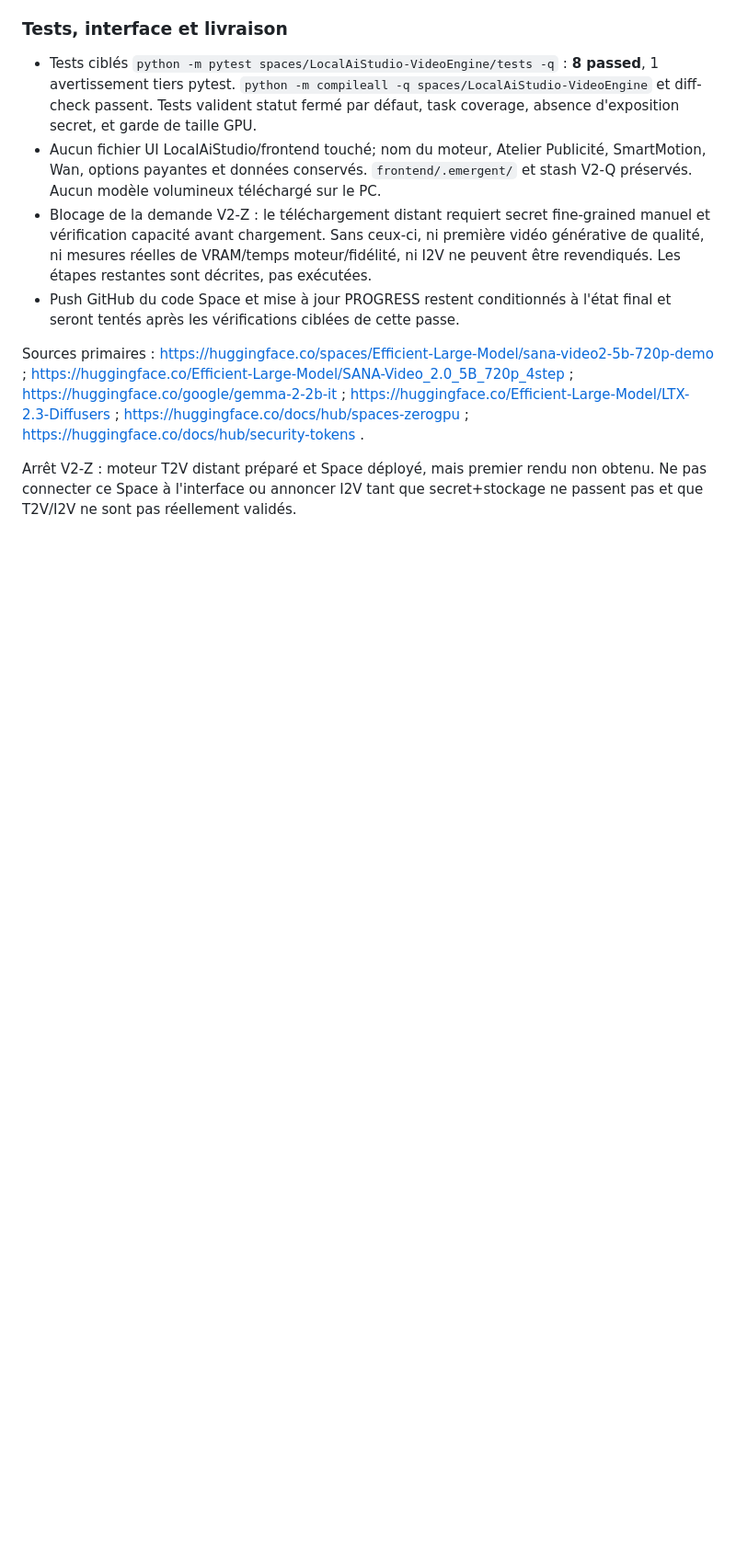
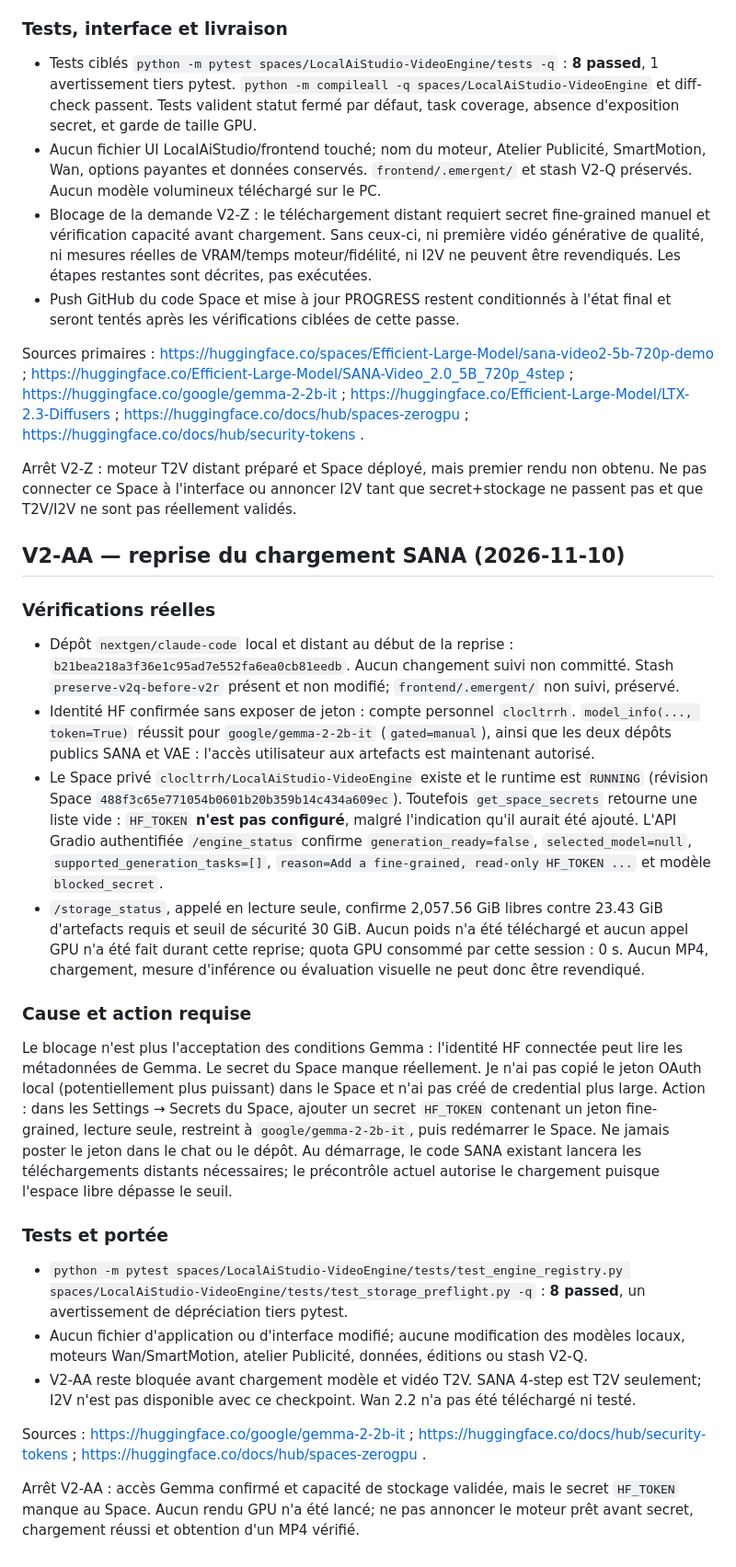
Before and after one commit to descombesclovis-maker/LocalAiVision, a Markdown page: docs/localai-nextgen/PROGRESS.md, the part around the change. Shown at 92% size. GitHub-like rendering; blank space fills up the shorter version.

Commit message:
docs(v2-aa): record SANA secret blocker and validation

```diff
--- a/docs/localai-nextgen/PROGRESS.md
+++ b/docs/localai-nextgen/PROGRESS.md
@@ -1453,3 +1453,27 @@ Arrêt V2-Y : infrastructure distante gratuite personnelle vérifiée et opérat
 Sources primaires : https://huggingface.co/spaces/Efficient-Large-Model/sana-video2-5b-720p-demo ; https://huggingface.co/Efficient-Large-Model/SANA-Video_2.0_5B_720p_4step ; https://huggingface.co/google/gemma-2-2b-it ; https://huggingface.co/Efficient-Large-Model/LTX-2.3-Diffusers ; https://huggingface.co/docs/hub/spaces-zerogpu ; https://huggingface.co/docs/hub/security-tokens .
 
 Arrêt V2-Z : moteur T2V distant préparé et Space déployé, mais premier rendu non obtenu. Ne pas connecter ce Space à l'interface ou annoncer I2V tant que secret+stockage ne passent pas et que T2V/I2V ne sont pas réellement validés.
+
+
+## V2-AA — reprise du chargement SANA (2026-11-10)
+
+### Vérifications réelles
+
+- Dépôt `nextgen/claude-code` local et distant au début de la reprise : `b21bea218a3f36e1c95ad7e552fa6ea0cb81eedb`. Aucun changement suivi non committé. Stash `preserve-v2q-before-v2r` présent et non modifié; `frontend/.emergent/` non suivi, préservé.
+- Identité HF confirmée sans exposer de jeton : compte personnel `clocltrrh`. `model_info(..., token=True)` réussit pour `google/gemma-2-2b-it` (`gated=manual`), ainsi que les deux dépôts publics SANA et VAE : l'accès utilisateur aux artefacts est maintenant autorisé.
+- Le Space privé `clocltrrh/LocalAiStudio-VideoEngine` existe et le runtime est `RUNNING` (révision Space `488f3c65e771054b0601b20b359b14c434a609ec`). Toutefois `get_space_secrets` retourne une liste vide : `HF_TOKEN` **n'est pas configuré**, malgré l'indication qu'il aurait été ajouté. L'API Gradio authentifiée `/engine_status` confirme `generation_ready=false`, `selected_model=null`, `supported_generation_tasks=[]`, `reason=Add a fine-grained, read-only HF_TOKEN ...` et modèle `blocked_secret`.
+- `/storage_status`, appelé en lecture seule, confirme 2,057.56 GiB libres contre 23.43 GiB d'artefacts requis et seuil de sécurité 30 GiB. Aucun poids n'a été téléchargé et aucun appel GPU n'a été fait durant cette reprise; quota GPU consommé par cette session : 0 s. Aucun MP4, chargement, mesure d'inférence ou évaluation visuelle ne peut donc être revendiqué.
+
+### Cause et action requise
+
+Le blocage n'est plus l'acceptation des conditions Gemma : l'identité HF connectée peut lire les métadonnées de Gemma. Le secret du Space manque réellement. Je n'ai pas copié le jeton OAuth local (potentiellement plus puissant) dans le Space et n'ai pas créé de credential plus large. Action : dans les Settings → Secrets du Space, ajouter un secret `HF_TOKEN` contenant un jeton fine-grained, lecture seule, restreint à `google/gemma-2-2b-it`, puis redémarrer le Space. Ne jamais poster le jeton dans le chat ou le dépôt. Au démarrage, le code SANA existant lancera les téléchargements distants nécessaires; le précontrôle actuel autorise le chargement puisque l'espace libre dépasse le seuil.
+
+### Tests et portée
+
+- `python -m pytest spaces/LocalAiStudio-VideoEngine/tests/test_engine_registry.py spaces/LocalAiStudio-VideoEngine/tests/test_storage_preflight.py -q` : **8 passed**, un avertissement de dépréciation tiers pytest.
+- Aucun fichier d'application ou d'interface modifié; aucune modification des modèles locaux, moteurs Wan/SmartMotion, atelier Publicité, données, éditions ou stash V2-Q.
+- V2-AA reste bloquée avant chargement modèle et vidéo T2V. SANA 4-step est T2V seulement; I2V n'est pas disponible avec ce checkpoint. Wan 2.2 n'a pas été téléchargé ni testé.
+
+Sources : https://huggingface.co/google/gemma-2-2b-it ; https://huggingface.co/docs/hub/security-tokens ; https://huggingface.co/docs/hub/spaces-zerogpu .
+
+Arrêt V2-AA : accès Gemma confirmé et capacité de stockage validée, mais le secret `HF_TOKEN` manque au Space. Aucun rendu GPU n'a été lancé; ne pas annoncer le moteur prêt avant secret, chargement réussi et obtention d'un MP4 vérifié.
```
